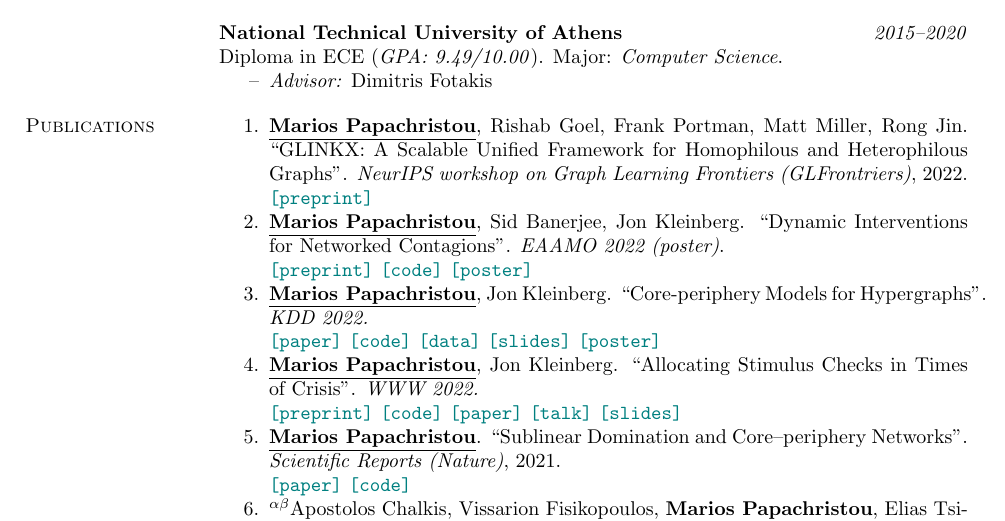
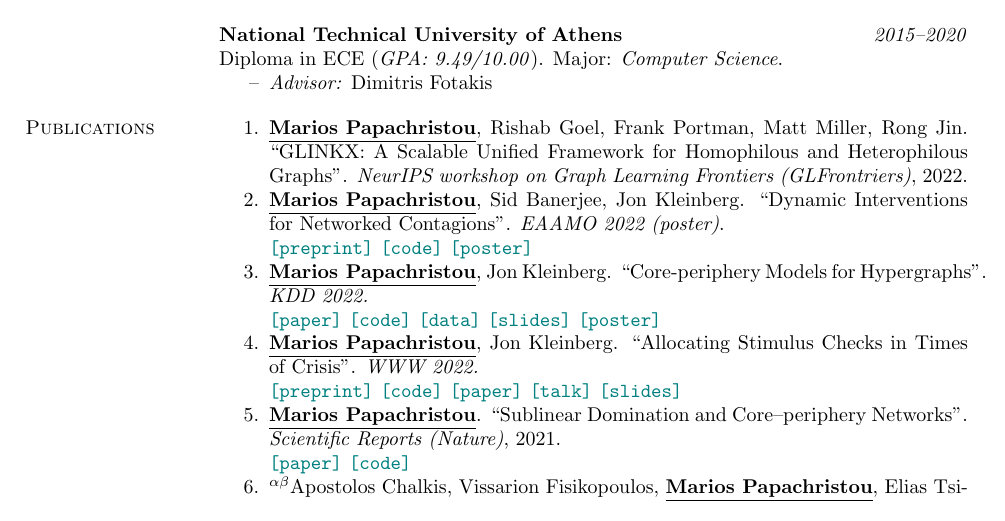
Before and after one commit to papachristoumarios/papachristoumarios.github.io, a LaTeX CV (cv/cv.tex): part of page 1 of 2, cut so that both start at the same text. Compiled offline with pdfLaTeX.

Commit message:
Update CV

```diff
--- a/cv/cv.tex
+++ b/cv/cv.tex
@@ -74,7 +74,8 @@ Diploma in ECE (\emph{GPA: 9.49/10.00}). Major: \emph{Computer Science}.
 % See \href{https://scholar.google.gr/citations?user=T12JO3MAAAAJ&hl=en}{Google Scholar} for the full list. \medskip
 
 \begin{compactenum}
-   \item \authorme, Rishab Goel, Frank Portman, Matt Miller, Rong Jin. ``GLINKX: A Scalable Unified Framework for Homophilous and Heterophilous Graphs''. \emph{NeurIPS workshop on Graph Learning Frontiers (GLFrontriers)}, 2022. \\ \preprint{https://drive.google.com/file/d/1YbQjx4NxZ4w5j9lfrcG1tj68ZcVOnpT7/view?usp=sharing}
+   \item \authorme, Rishab Goel, Frank Portman, Matt Miller, Rong Jin. ``GLINKX: A Scalable Unified Framework for Homophilous and Heterophilous Graphs''. \emph{NeurIPS workshop on Graph Learning Frontiers (GLFrontriers)}, 2022.
+%   \item \\ \preprint{https://drive.google.com/file/d/1YbQjx4NxZ4w5j9lfrcG1tj68ZcVOnpT7/view?usp=sharing}
    \item \authorme, Sid Banerjee, Jon Kleinberg. ``Dynamic Interventions for Networked Contagions''. \emph{EAAMO 2022 (poster)}. \\
 		\preprint{https://arxiv.org/abs/2205.13394} \code{https://github.com/papachristoumarios/dynamic-clearing} \poster{https://drive.google.com/file/d/1l0TCsoZNo3NoOOHsPSh1ofctXD4ivFir/view?usp=sharing}
    \item \authorme, Jon Kleinberg. ``Core-periphery Models for Hypergraphs''. \emph{KDD 2022.} \\
```
Also changed, not shown: cv/cv.pdf.
